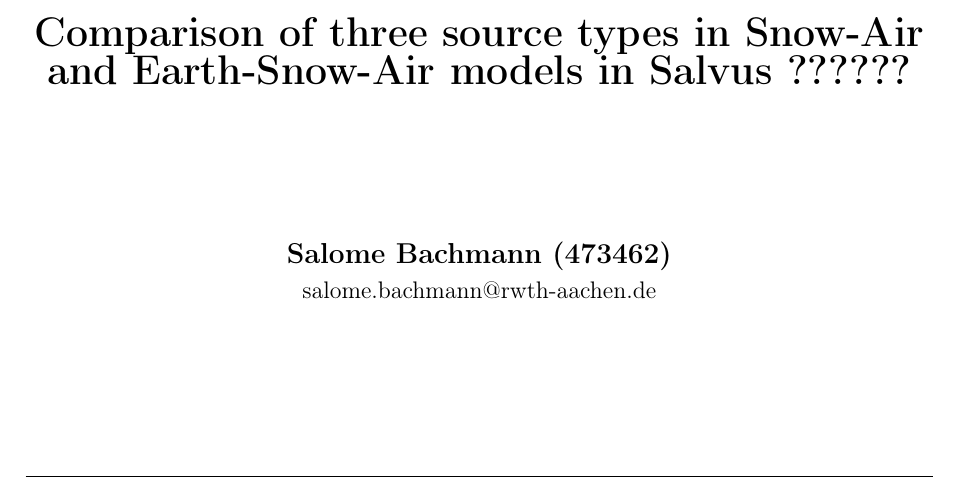
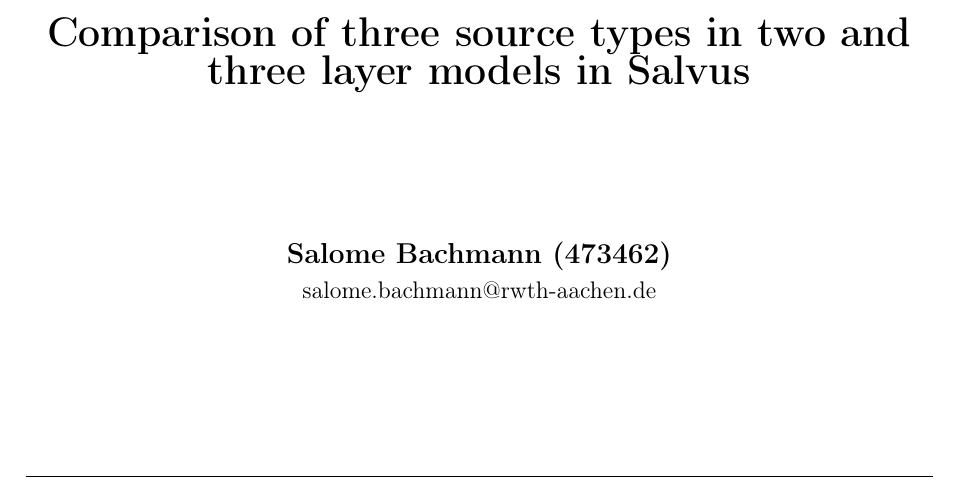
Before and after one commit to s-bachmann/researchmodule_agp, a LaTeX paper (report_researchmodule.tex): part of page 1 of 12, cut so that both start at the same text. Compiled offline with pdfLaTeX.

Commit message:
changed title

```diff
--- a/report_researchmodule.tex
+++ b/report_researchmodule.tex
@@ -227,7 +227,7 @@
 
 \begin{center} % center the text only for the title page
 	\vspace*{200pt}
-	\textbf{\huge{Comparison of three source types in Snow-Air and Earth-Snow-Air models in Salvus ??????}}\\
+	\textbf{\huge{Comparison of three source types in two and three layer models in Salvus}}\\
 	\vspace{75pt}
 	\textbf{\Large{Salome Bachmann (473462)}} \\\large{salome.bachmann@rwth-aachen.de}\\
 	\vspace{7pt}
```
